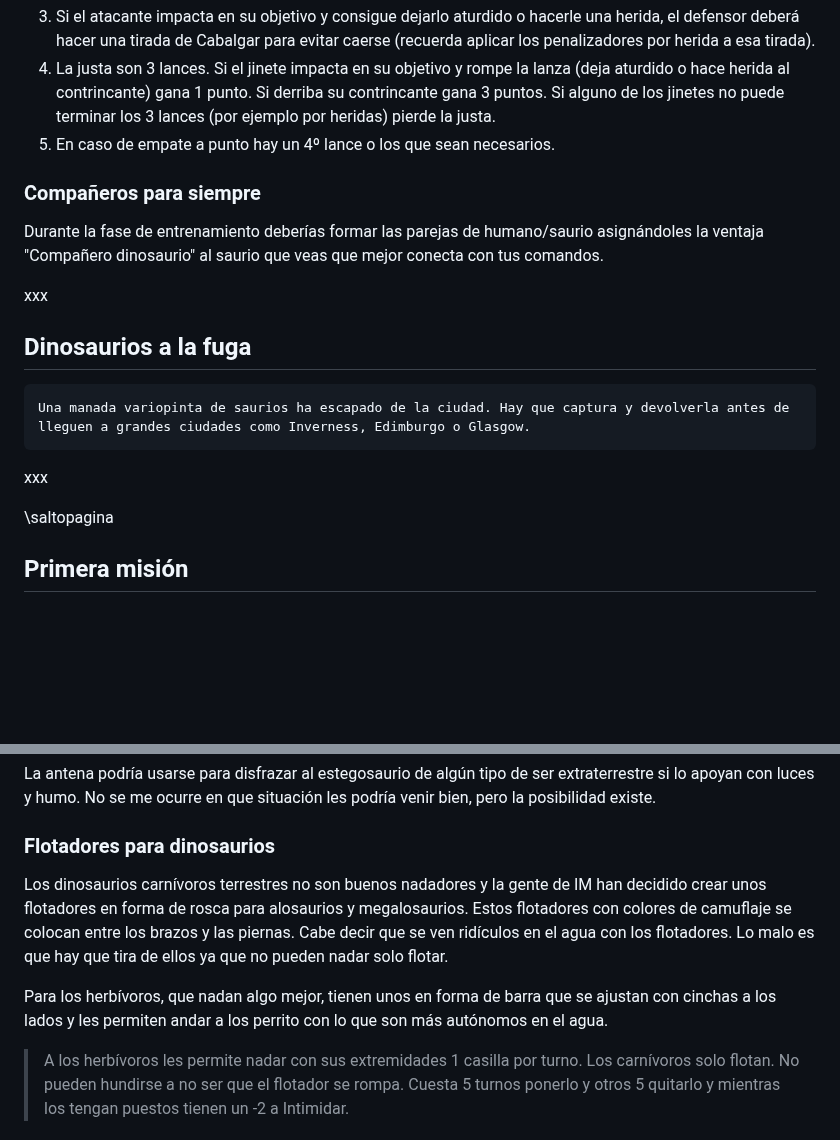
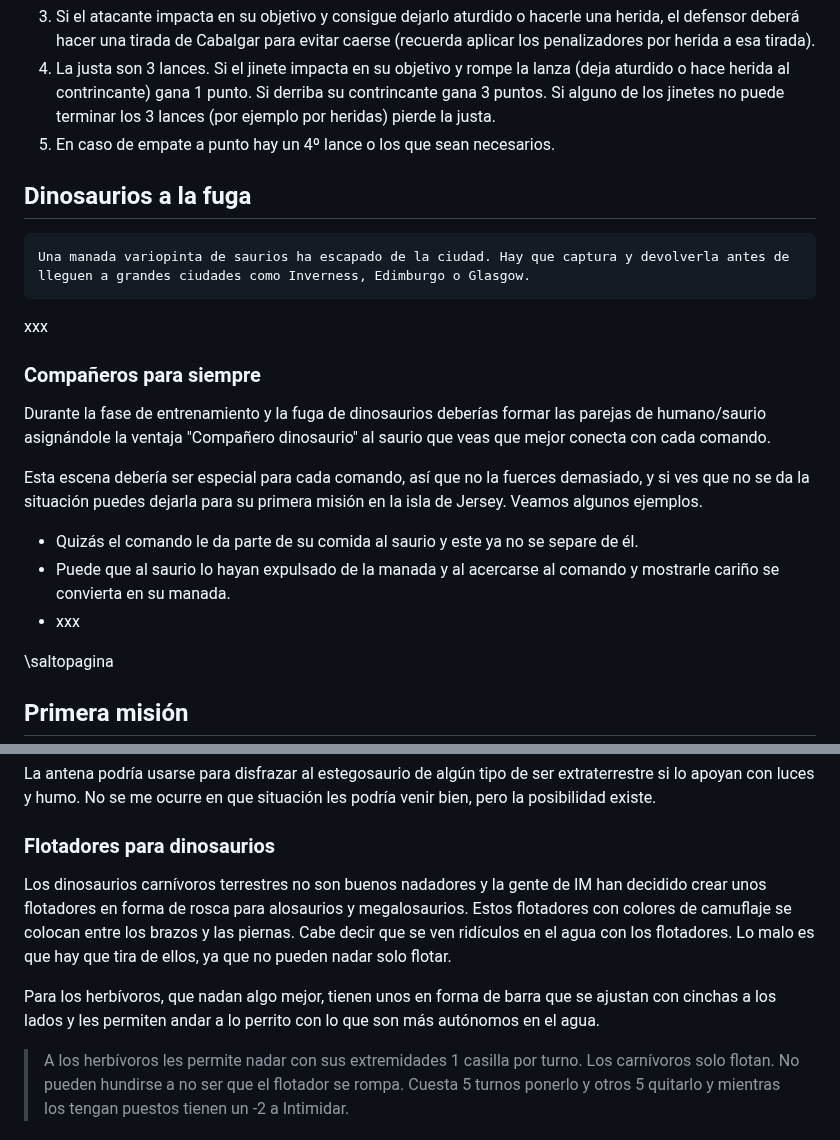
Before and after one commit to gwannon/TrasElMundoPerdido, a Markdown page: TrasElMundoPerdido.md, 2 parts joined by grey strips. GitHub-like rendering; blank space fills up the shorter version.

Commit message:
Compañeros para siempre

````diff
--- a/TrasElMundoPerdido.md
+++ b/TrasElMundoPerdido.md
@@ -983,16 +983,20 @@ Las justas con alosaurios pueden ser un divertido deporte entre comandos para re
 4. La justa son 3 lances. Si el jinete impacta en su objetivo y rompe la lanza (deja aturdido o hace herida al contrincante) gana 1 punto. Si derriba su contrincante gana 3 puntos. Si alguno de los jinetes no puede terminar los 3 lances (por ejemplo por heridas) pierde la justa.
 5. En caso de empate a punto hay un 4º lance o los que sean necesarios.
 
+## Dinosaurios a la fuga
+```
+Una manada variopinta de saurios ha escapado de la ciudad. Hay que captura y devolverla antes de lleguen a grandes ciudades como Inverness, Edimburgo o Glasgow.
+```
+xxx
+
 ### Compañeros para siempre
-Durante la fase de entrenamiento deberías formar las parejas de humano/saurio asignándoles la ventaja "Compañero dinosaurio" al saurio que veas que mejor conecta con tus comandos.
-
-xxx
-
-## Dinosaurios a la fuga
-```
-Una manada variopinta de saurios ha escapado de la ciudad. Hay que captura y devolverla antes de lleguen a grandes ciudades como Inverness, Edimburgo o Glasgow.
-```
-xxx
+Durante la fase de entrenamiento y la fuga de dinosaurios deberías formar las parejas de humano/saurio asignándole la ventaja "Compañero dinosaurio" al saurio que veas que mejor conecta con cada comando.
+
+Esta escena debería ser especial para cada comando, así que no la fuerces demasiado, y si ves que no se da la situación puedes dejarla para su primera misión en la isla de Jersey. Veamos algunos ejemplos.
+
+* Quizás el comando le da parte de su comida al saurio y este ya no se separe de él.
+* Puede que al saurio lo hayan expulsado de la manada y al acercarse al comando y mostrarle cariño se convierta en su manada.
+* xxx
 
 \saltopagina
 
@@ -1188,9 +1192,9 @@ Desde IM han creado una especie de fundas de tela metálica con cables y antenas
 La antena podría usarse para disfrazar al estegosaurio de algún tipo de ser extraterrestre si lo apoyan con luces y humo. No se me ocurre en que situación les podría venir bien, pero la posibilidad existe.
 
 ### Flotadores para dinosaurios
-Los dinosaurios carnívoros terrestres no son buenos nadadores y la gente de IM han decidido crear unos flotadores en forma de rosca para alosaurios y megalosaurios. Estos flotadores con colores de camuflaje se colocan entre los brazos y las piernas. Cabe decir que se ven ridículos en el agua con los flotadores. Lo malo es que hay que tira de ellos ya que no pueden nadar solo flotar.
-
-Para los herbívoros, que nadan algo mejor, tienen unos en forma de barra que se ajustan con cinchas a los lados y les permiten andar a los perrito con lo que son más autónomos en el agua.
+Los dinosaurios carnívoros terrestres no son buenos nadadores y la gente de IM han decidido crear unos flotadores en forma de rosca para alosaurios y megalosaurios. Estos flotadores con colores de camuflaje se colocan entre los brazos y las piernas. Cabe decir que se ven ridículos en el agua con los flotadores. Lo malo es que hay que tira de ellos, ya que no pueden nadar solo flotar.
+
+Para los herbívoros, que nadan algo mejor, tienen unos en forma de barra que se ajustan con cinchas a los lados y les permiten andar a lo perrito con lo que son más autónomos en el agua.
 
 > A los herbívoros les permite nadar con sus extremidades 1 casilla por turno. Los carnívoros solo flotan. No pueden hundirse a no ser que el flotador se rompa.
 > Cuesta 5 turnos ponerlo y otros 5 quitarlo y mientras los tengan puestos tienen un -2 a Intimidar.
````
